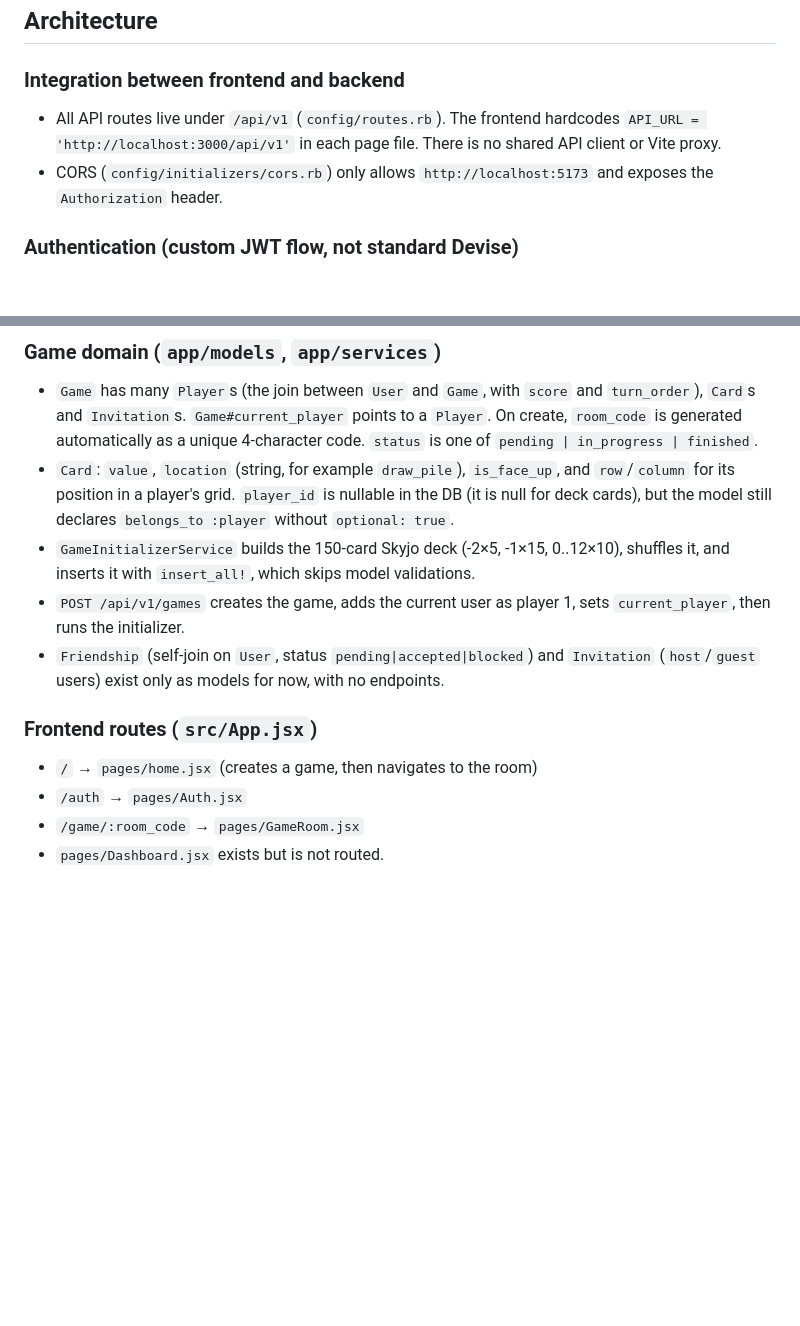
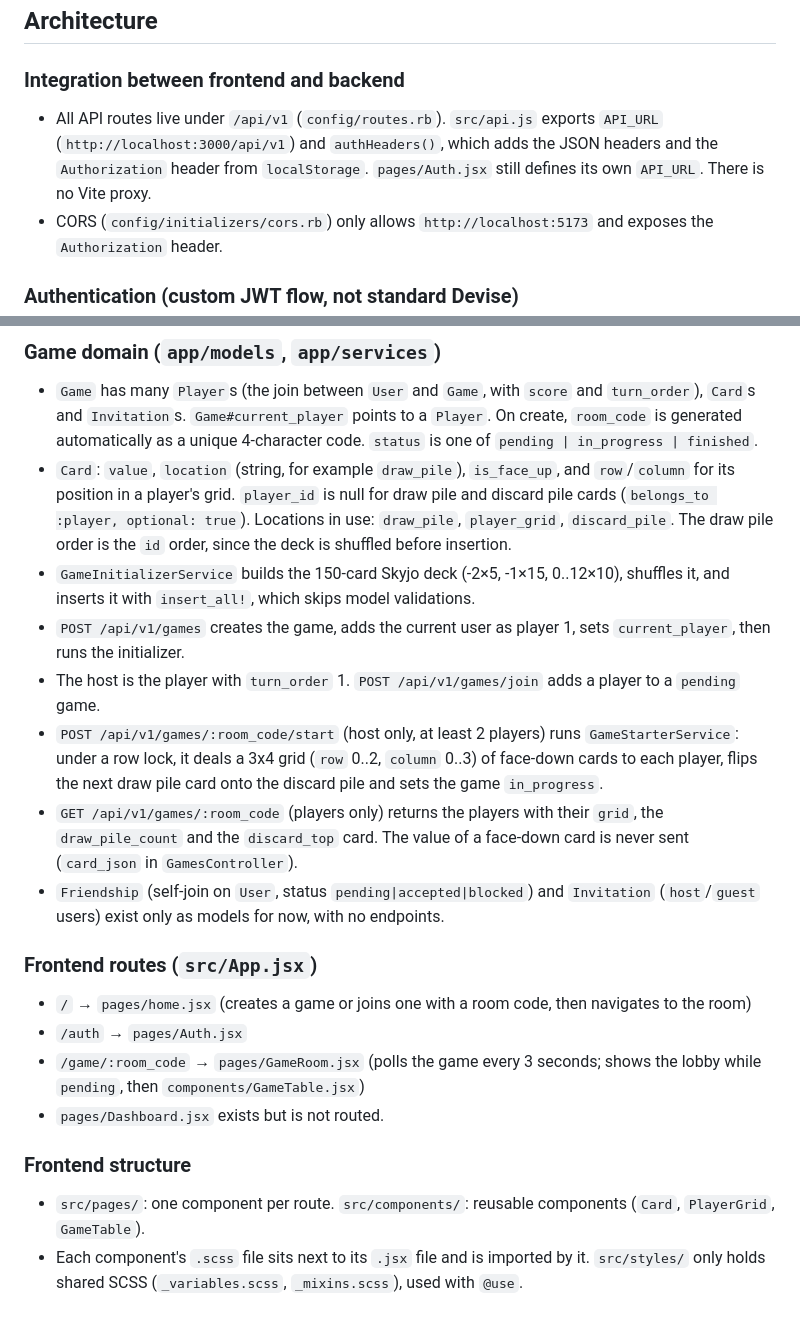
Before and after one commit to Flo-durand/cieljo, a Markdown page: CLAUDE.md, 2 parts joined by grey strips. Drawn GitHub-style; blank space fills up the shorter version.

Commit message:
docs: update CLAUDE.md for the game start and the table
Describe the shared API helpers in src/api.js, the card locations, the
start endpoint, the game details sent to players and the frontend
folder structure. Remove the outdated notes about the hardcoded API_URL
and the Card player association.

Co-Authored-By: Claude Opus 5.5 <noreply@anthropic.com>

```diff
--- a/CLAUDE.md
+++ b/CLAUDE.md
@@ -40,7 +40,7 @@ The frontend has no test setup.
 ## Architecture
 
 ### Integration between frontend and backend
-- All API routes live under `/api/v1` (`config/routes.rb`). The frontend hardcodes `API_URL = 'http://localhost:3000/api/v1'` in each page file. There is no shared API client or Vite proxy.
+- All API routes live under `/api/v1` (`config/routes.rb`). `src/api.js` exports `API_URL` (`http://localhost:3000/api/v1`) and `authHeaders()`, which adds the JSON headers and the `Authorization` header from `localStorage`. `pages/Auth.jsx` still defines its own `API_URL`. There is no Vite proxy.
 - CORS (`config/initializers/cors.rb`) only allows `http://localhost:5173` and exposes the `Authorization` header.
 
 ### Authentication (custom JWT flow, not standard Devise)
@@ -53,13 +53,20 @@ The frontend has no test setup.
 
 ### Game domain (`app/models`, `app/services`)
 - `Game` has many `Player`s (the join between `User` and `Game`, with `score` and `turn_order`), `Card`s and `Invitation`s. `Game#current_player` points to a `Player`. On create, `room_code` is generated automatically as a unique 4-character code. `status` is one of `pending | in_progress | finished`.
-- `Card`: `value`, `location` (string, for example `draw_pile`), `is_face_up`, and `row`/`column` for its position in a player's grid. `player_id` is nullable in the DB (it is null for deck cards), but the model still declares `belongs_to :player` without `optional: true`.
+- `Card`: `value`, `location` (string, for example `draw_pile`), `is_face_up`, and `row`/`column` for its position in a player's grid. `player_id` is null for draw pile and discard pile cards (`belongs_to :player, optional: true`). Locations in use: `draw_pile`, `player_grid`, `discard_pile`. The draw pile order is the `id` order, since the deck is shuffled before insertion.
 - `GameInitializerService` builds the 150-card Skyjo deck (-2×5, -1×15, 0..12×10), shuffles it, and inserts it with `insert_all!`, which skips model validations.
 - `POST /api/v1/games` creates the game, adds the current user as player 1, sets `current_player`, then runs the initializer.
+- The host is the player with `turn_order` 1. `POST /api/v1/games/join` adds a player to a `pending` game.
+- `POST /api/v1/games/:room_code/start` (host only, at least 2 players) runs `GameStarterService`: under a row lock, it deals a 3x4 grid (`row` 0..2, `column` 0..3) of face-down cards to each player, flips the next draw pile card onto the discard pile and sets the game `in_progress`.
+- `GET /api/v1/games/:room_code` (players only) returns the players with their `grid`, the `draw_pile_count` and the `discard_top` card. The value of a face-down card is never sent (`card_json` in `GamesController`).
 - `Friendship` (self-join on `User`, status `pending|accepted|blocked`) and `Invitation` (`host`/`guest` users) exist only as models for now, with no endpoints.
 
 ### Frontend routes (`src/App.jsx`)
-- `/` → `pages/home.jsx` (creates a game, then navigates to the room)
+- `/` → `pages/home.jsx` (creates a game or joins one with a room code, then navigates to the room)
 - `/auth` → `pages/Auth.jsx`
-- `/game/:room_code` → `pages/GameRoom.jsx`
+- `/game/:room_code` → `pages/GameRoom.jsx` (polls the game every 3 seconds; shows the lobby while `pending`, then `components/GameTable.jsx`)
 - `pages/Dashboard.jsx` exists but is not routed.
+
+### Frontend structure
+- `src/pages/`: one component per route. `src/components/`: reusable components (`Card`, `PlayerGrid`, `GameTable`).
+- Each component's `.scss` file sits next to its `.jsx` file and is imported by it. `src/styles/` only holds shared SCSS (`_variables.scss`, `_mixins.scss`), used with `@use`.
```
